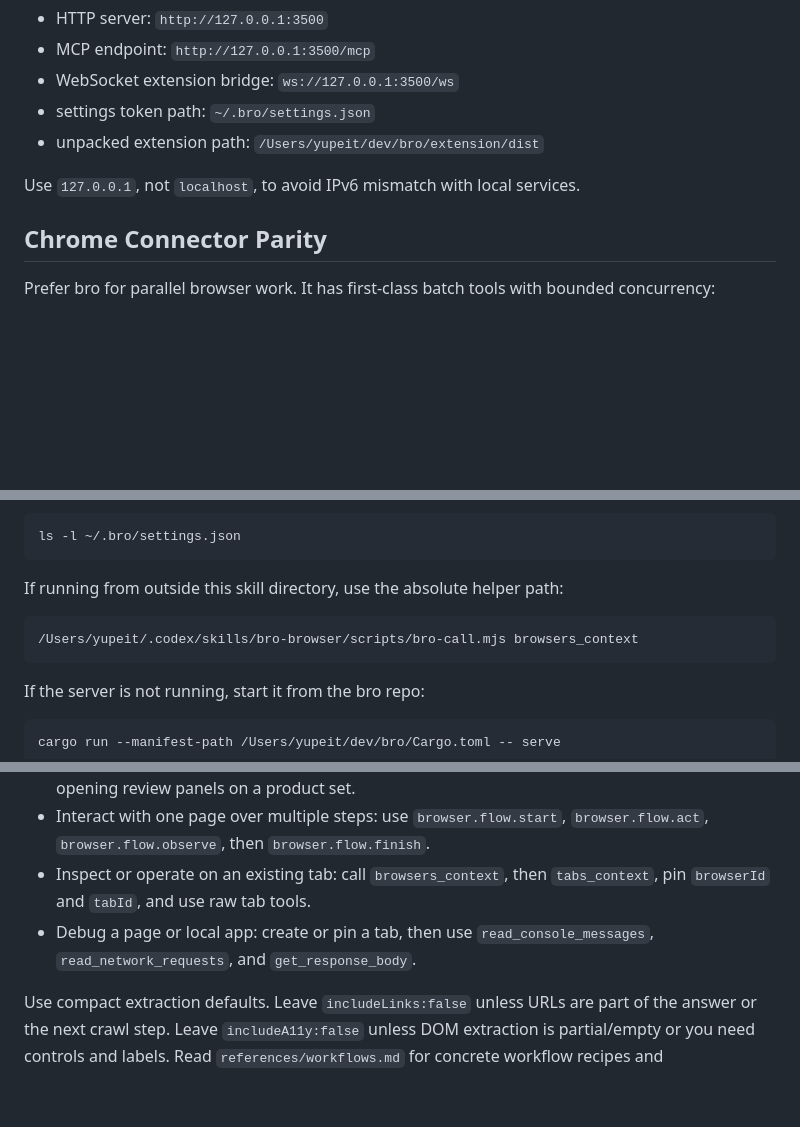
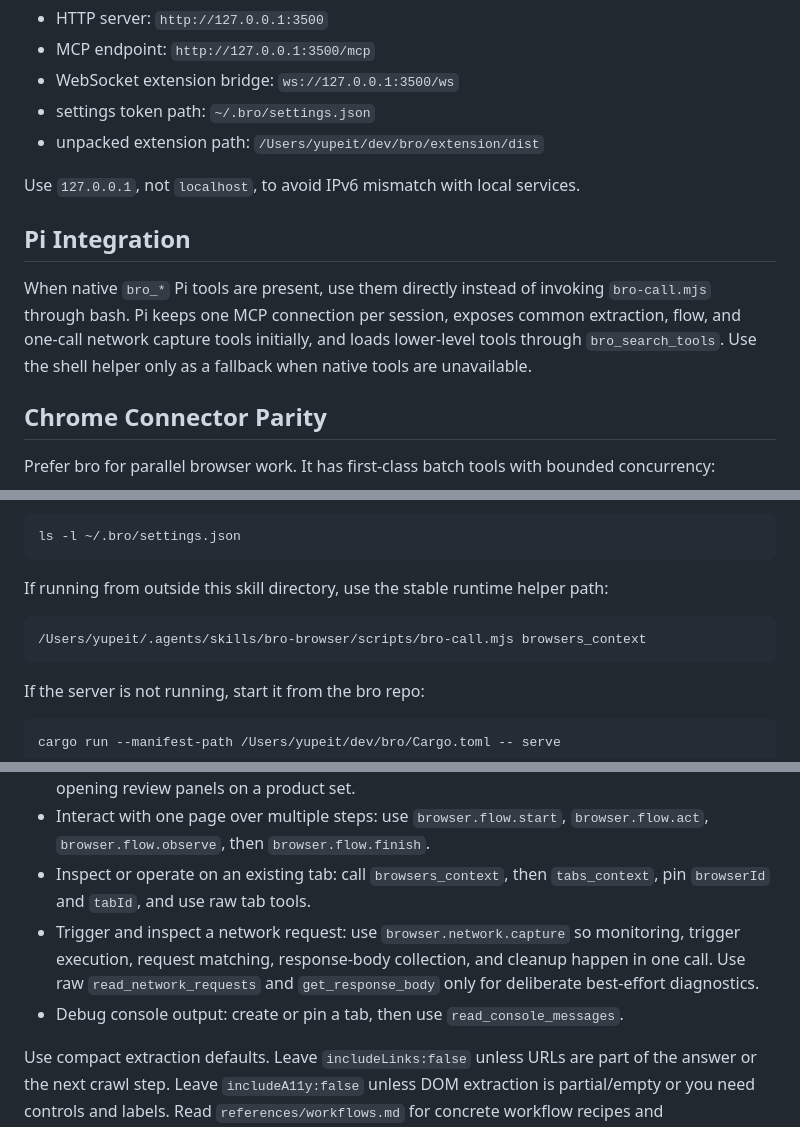
Before and after one commit to xiaotianxt/skills, a Markdown page: skills/bro-browser/SKILL.md, 3 parts joined by grey strips. Rendered like a GitHub page; blank space fills up the shorter version.

Commit message:
Update bro browser workflows

````diff
--- a/skills/bro-browser/SKILL.md
+++ b/skills/bro-browser/SKILL.md
@@ -18,6 +18,14 @@ bro is the local Rust MCP server in `/Users/yupeit/dev/bro`. It exposes:
 - unpacked extension path: `/Users/yupeit/dev/bro/extension/dist`
 
 Use `127.0.0.1`, not `localhost`, to avoid IPv6 mismatch with local services.
+
+## Pi Integration
+
+When native `bro_*` Pi tools are present, use them directly instead of invoking
+`bro-call.mjs` through bash. Pi keeps one MCP connection per session, exposes
+common extraction, flow, and one-call network capture tools initially, and loads
+lower-level tools through `bro_search_tools`. Use the shell helper only as a
+fallback when native tools are unavailable.
 
 ## Chrome Connector Parity
 
@@ -72,10 +80,10 @@ Also confirm the bro settings file exists:
 ls -l ~/.bro/settings.json
 ```
 
-If running from outside this skill directory, use the absolute helper path:
+If running from outside this skill directory, use the stable runtime helper path:
 
 ```bash
-/Users/yupeit/.codex/skills/bro-browser/scripts/bro-call.mjs browsers_context
+/Users/yupeit/.agents/skills/bro-browser/scripts/bro-call.mjs browsers_context
 ```
 
 If the server is not running, start it from the bro repo:
@@ -118,7 +126,8 @@ Choose the highest-level bro tool that matches the user outcome:
 - Run the same interaction on many independent URLs: call `browser.batch.flow` with `inputs`, shared `steps`, bounded `concurrency`, and `cleanup:true`. Use this instead of starting many separate flow sessions when every page needs the same click/wait/eval/read workflow, such as opening review panels on a product set.
 - Interact with one page over multiple steps: use `browser.flow.start`, `browser.flow.act`, `browser.flow.observe`, then `browser.flow.finish`.
 - Inspect or operate on an existing tab: call `browsers_context`, then `tabs_context`, pin `browserId` and `tabId`, and use raw tab tools.
-- Debug a page or local app: create or pin a tab, then use `read_console_messages`, `read_network_requests`, and `get_response_body`.
+- Trigger and inspect a network request: use `browser.network.capture` so monitoring, trigger execution, request matching, response-body collection, and cleanup happen in one call. Use raw `read_network_requests` and `get_response_body` only for deliberate best-effort diagnostics.
+- Debug console output: create or pin a tab, then use `read_console_messages`.
 
 Use compact extraction defaults. Leave `includeLinks:false` unless URLs are part of the answer or the next crawl step. Leave `includeA11y:false` unless DOM extraction is partial/empty or you need controls and labels. Read `references/workflows.md` for concrete workflow recipes and `references/tool-map.md` for tool arguments and fallback rules.
 
````
Also changed, not shown: other parts of skills/bro-browser/SKILL.md (+3 -0 lines).
